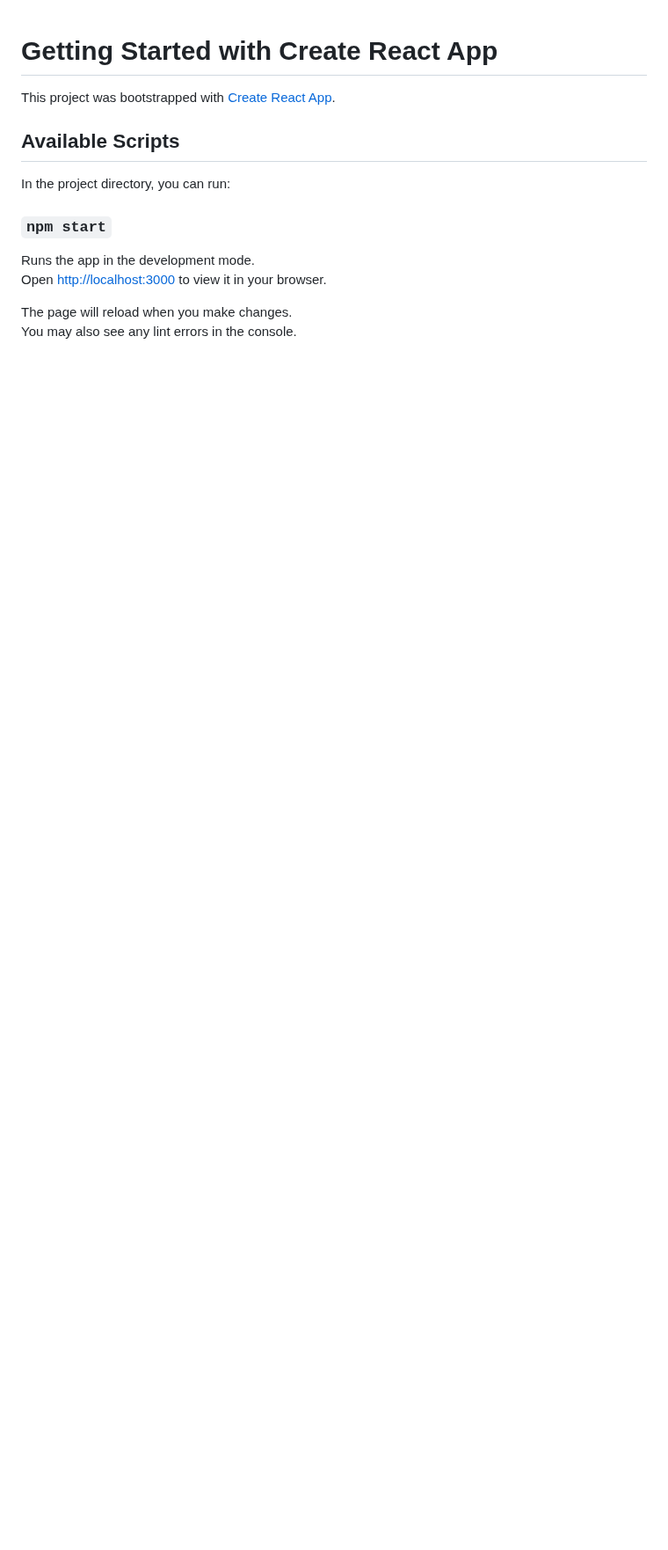
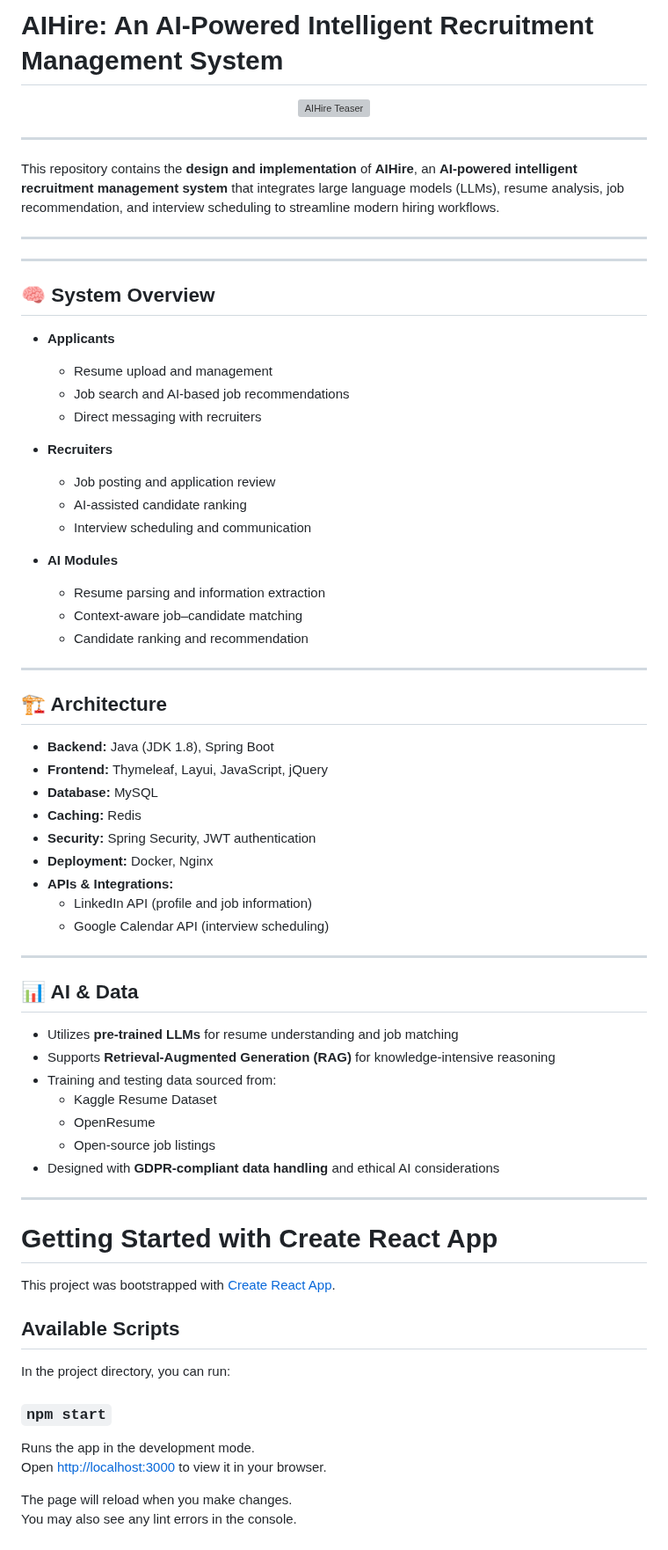
Before and after one commit to Cola-1/AIHire, a Markdown page: README.md, the part around the change. Shown at 88% size. GitHub-like rendering; blank space fills up the shorter version; grey boxes are pictures that could not be loaded.

Commit message:
Enhance README with project details and architecture
Expanded README.md to include project overview, architecture, and AI data utilization details.

```diff
--- a/README.md
+++ b/README.md
@@ -1,3 +1,65 @@
+# AIHire: An AI-Powered Intelligent Recruitment Management System
+
+<p align="center">
+  <img src="asset/3.png" alt="AIHire Teaser" width="80%">
+</p>
+
+
+---
+
+This repository contains the **design and implementation** of **AIHire**, an **AI-powered intelligent recruitment management system** that integrates large language models (LLMs), resume analysis, job recommendation, and interview scheduling to streamline modern hiring workflows.
+
+---
+
+---
+
+## 🧠 System Overview
+
+- **Applicants**
+  - Resume upload and management
+  - Job search and AI-based job recommendations
+  - Direct messaging with recruiters
+
+- **Recruiters**
+  - Job posting and application review
+  - AI-assisted candidate ranking
+  - Interview scheduling and communication
+
+- **AI Modules**
+  - Resume parsing and information extraction
+  - Context-aware job–candidate matching
+  - Candidate ranking and recommendation
+
+---
+
+## 🏗️ Architecture
+
+- **Backend:** Java (JDK 1.8), Spring Boot
+- **Frontend:** Thymeleaf, Layui, JavaScript, jQuery
+- **Database:** MySQL
+- **Caching:** Redis
+- **Security:** Spring Security, JWT authentication
+- **Deployment:** Docker, Nginx
+- **APIs & Integrations:**
+  - LinkedIn API (profile and job information)
+  - Google Calendar API (interview scheduling)
+
+---
+
+## 📊 AI & Data
+
+- Utilizes **pre-trained LLMs** for resume understanding and job matching
+- Supports **Retrieval-Augmented Generation (RAG)** for knowledge-intensive reasoning
+- Training and testing data sourced from:
+  - Kaggle Resume Dataset
+  - OpenResume
+  - Open-source job listings
+- Designed with **GDPR-compliant data handling** and ethical AI considerations
+
+---
+
+
+
 # Getting Started with Create React App
 
 This project was bootstrapped with [Create React App](https://github.com/facebook/create-react-app).
```
